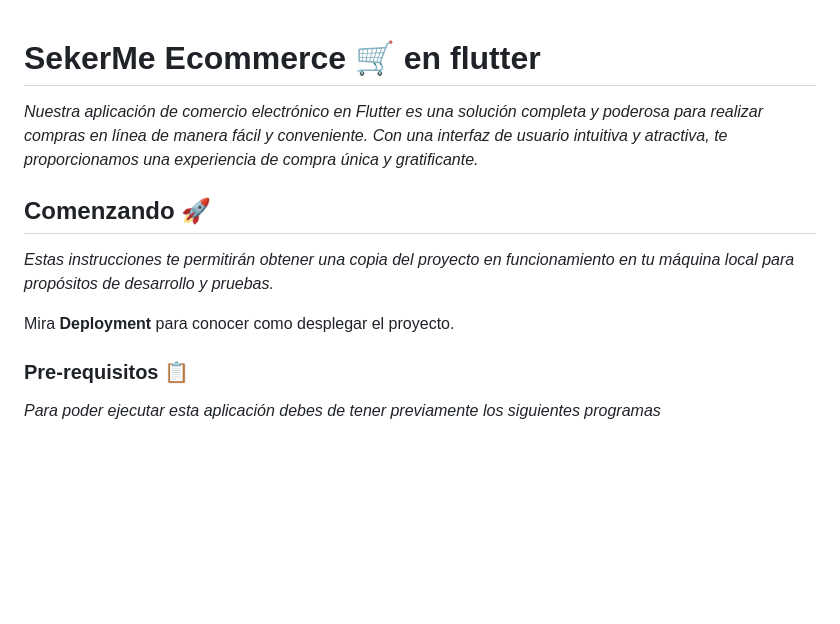
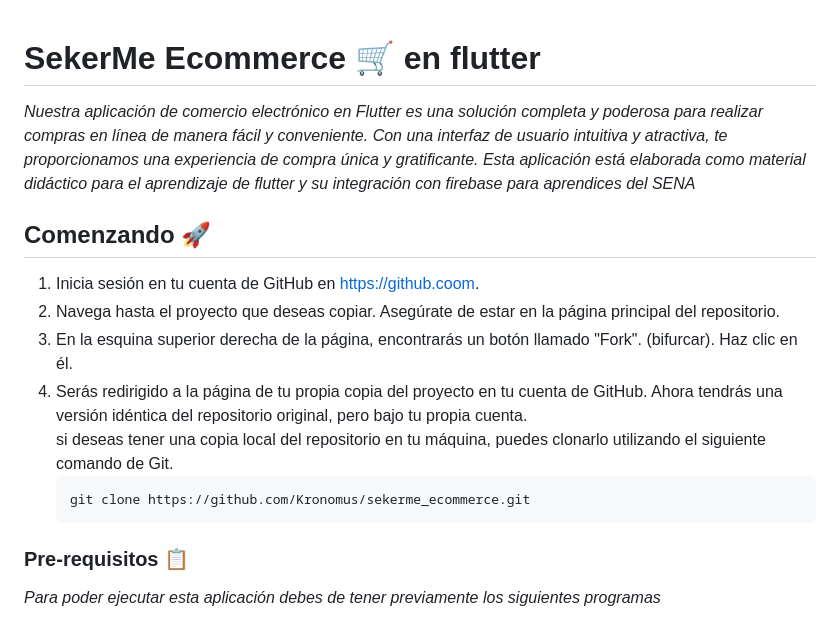
Before and after one commit to egarcia9543/proyecto_flutter, a Markdown page: README.md, the part around the change. Rendered like a GitHub page; blank space fills up the shorter version.

Commit message:
Se edito el archivo README.md

````diff
--- a/README.md
+++ b/README.md
@@ -1,13 +1,17 @@
 # SekerMe Ecommerce 🛒 en flutter
-
 _Nuestra aplicación de comercio electrónico en Flutter es una solución completa y poderosa para realizar compras en línea de manera fácil y conveniente. Con una interfaz de usuario intuitiva y atractiva, te proporcionamos una experiencia de compra única y gratificante._
+_Esta aplicación está elaborada como material didáctico para el aprendizaje de flutter y su integración con firebase para aprendices del SENA_
 
 ## Comenzando 🚀
 
-_Estas instrucciones te permitirán obtener una copia del proyecto en funcionamiento en tu máquina local para propósitos de desarrollo y pruebas._
-
-Mira **Deployment** para conocer como desplegar el proyecto.
-
+1. Inicia sesión en tu cuenta de GitHub en https://github.coom.
+2. Navega hasta el proyecto que deseas copiar. Asegúrate de estar en la página principal del repositorio.
+3. En la esquina superior derecha de la página, encontrarás un botón llamado "Fork". (bifurcar). Haz clic en él.
+4. Serás redirigido a la página de tu propia copia del proyecto en tu cuenta de GitHub. Ahora tendrás una versión idéntica del repositorio original, pero bajo tu propia cuenta.
+   <br> si deseas tener una copia local del repositorio en tu máquina, puedes clonarlo utilizando el siguiente comando de Git.
+    ```
+   git clone https://github.com/Kronomus/sekerme_ecommerce.git
+    ```
 
 ### Pre-requisitos 📋
 
````
